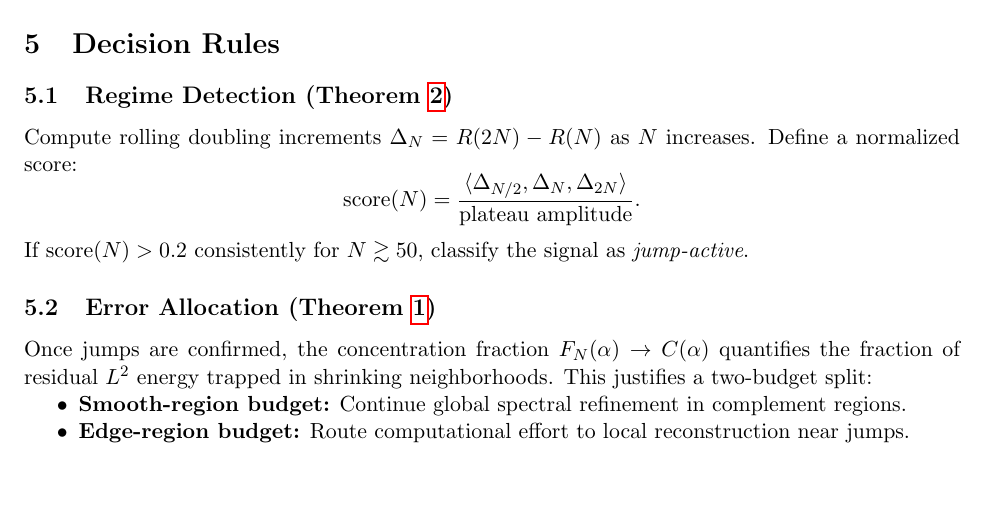
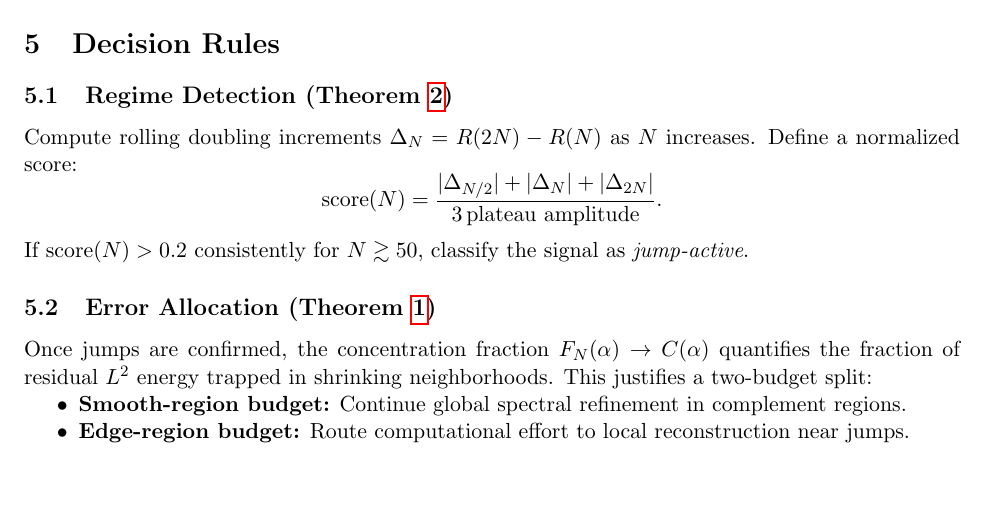
Before and after one commit to zfifteen/gibbs-invariant, a LaTeX paper (docs/technical_note.tex): part of page 3 of 7, cut so that both start at the same text. Compiled offline with pdfLaTeX.

Commit message:
Update docs/technical_note.tex
Co-authored-by: Copilot <175728472+Copilot@users.noreply.github.com>

```diff
--- a/docs/technical_note.tex
+++ b/docs/technical_note.tex
@@ -131,7 +131,7 @@ For a sharp jump signal, if $\Delta R_N = R(2N) - R(N)$ decays toward zero rathe
 
 Compute rolling doubling increments $\Delta_N = R(2N) - R(N)$ as $N$ increases. Define a normalized score:
 \[
-\text{score}(N) = \frac{\langle \Delta_{N/2}, \Delta_N, \Delta_{2N} \rangle}{\text{plateau amplitude}}.
+\text{score}(N) = \frac{|\Delta_{N/2}| + |\Delta_N| + |\Delta_{2N}|}{3 \,\text{plateau amplitude}}.
 \]
 If $\text{score}(N) > 0.2$ consistently for $N \gtrsim 50$, classify the signal as \emph{jump-active}.
 
```
